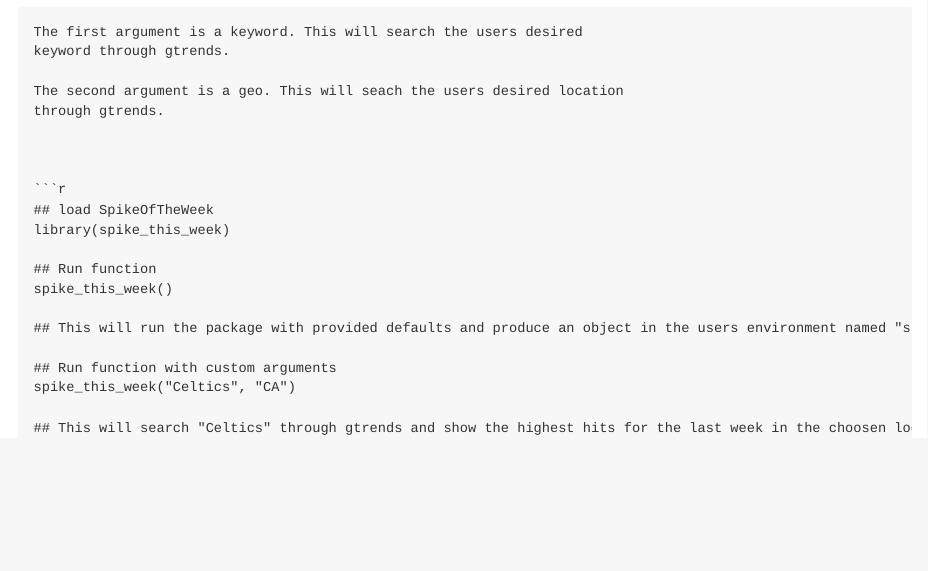
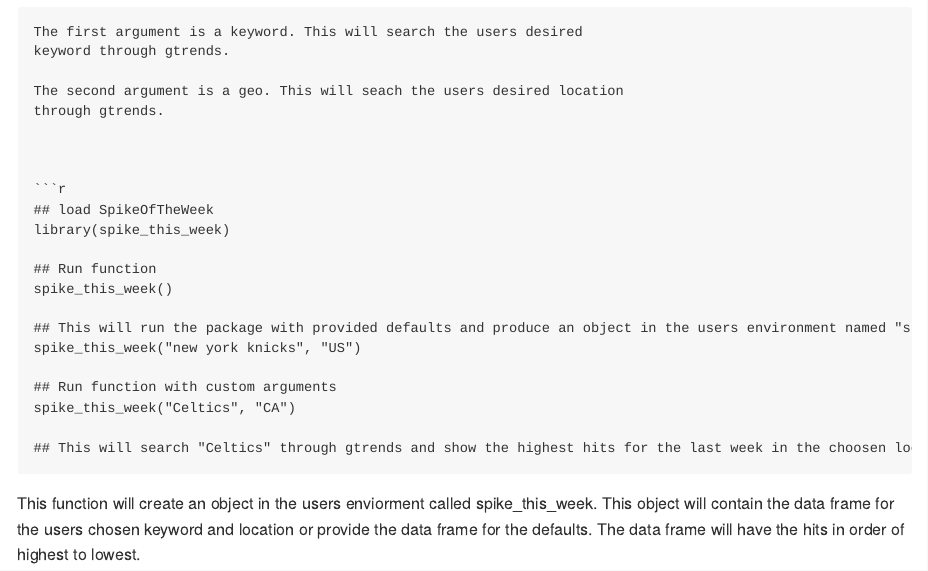
Before and after one commit to bebanks4/SpikeOfTheWeek, an R Markdown document (README.Rmd): the page in a window 1100 px wide, from 600 px down. The pictures show the output file README.md that the author committed with the source, drawn offline in the style of GitHub.

Commit message:
Fixed README and Function
added to my read me and added comments into my function

````diff
--- a/README.Rmd
+++ b/README.Rmd
@@ -50,9 +50,12 @@
 spike_this_week()
 
 ## This will run the package with provided defaults and produce an object in the users environment named "spike_this_week"
+spike_this_week("new york knicks", "US")
 
 ## Run function with custom arguments
 spike_this_week("Celtics", "CA")
 
 ## This will search "Celtics" through gtrends and show the highest hits for the last week in the choosen location, Canada "CA".
 ```
+
+This function will create an object in the users enviorment called spike_this_week. This object will contain the data frame for the users chosen keyword and location or provide the data frame for the defaults. The data frame will have the hits in order of highest to lowest.
````
Also changed, not shown: R/Spike Of The Week.R (+6 -0 lines), README.md.
